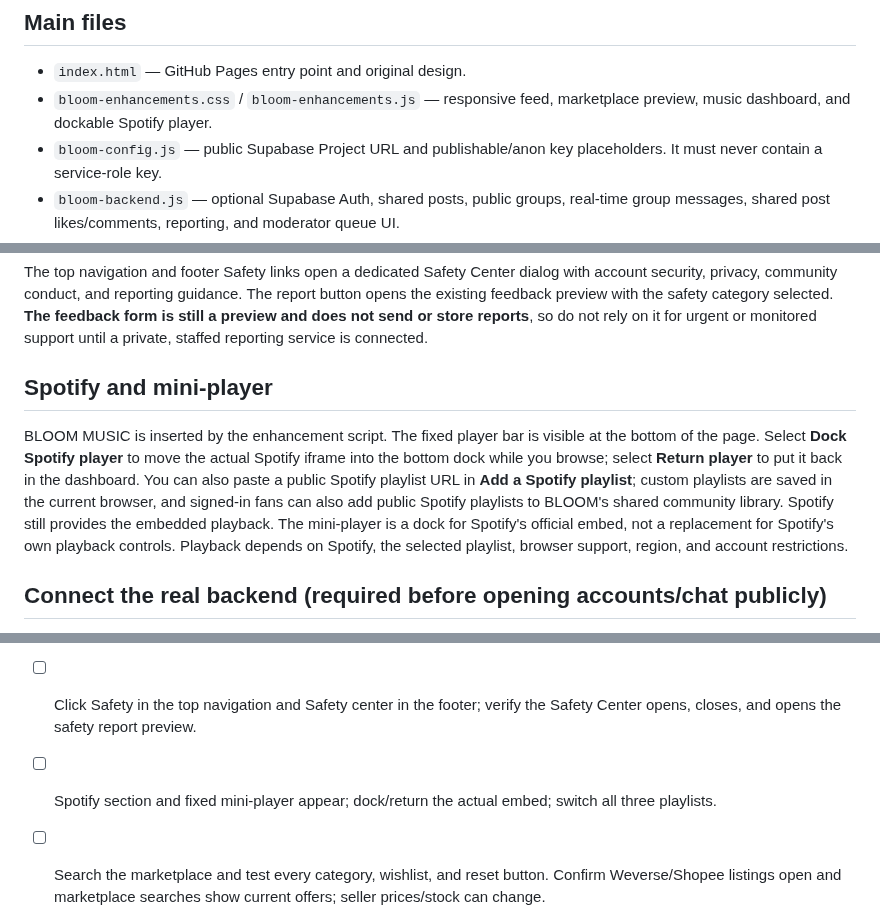
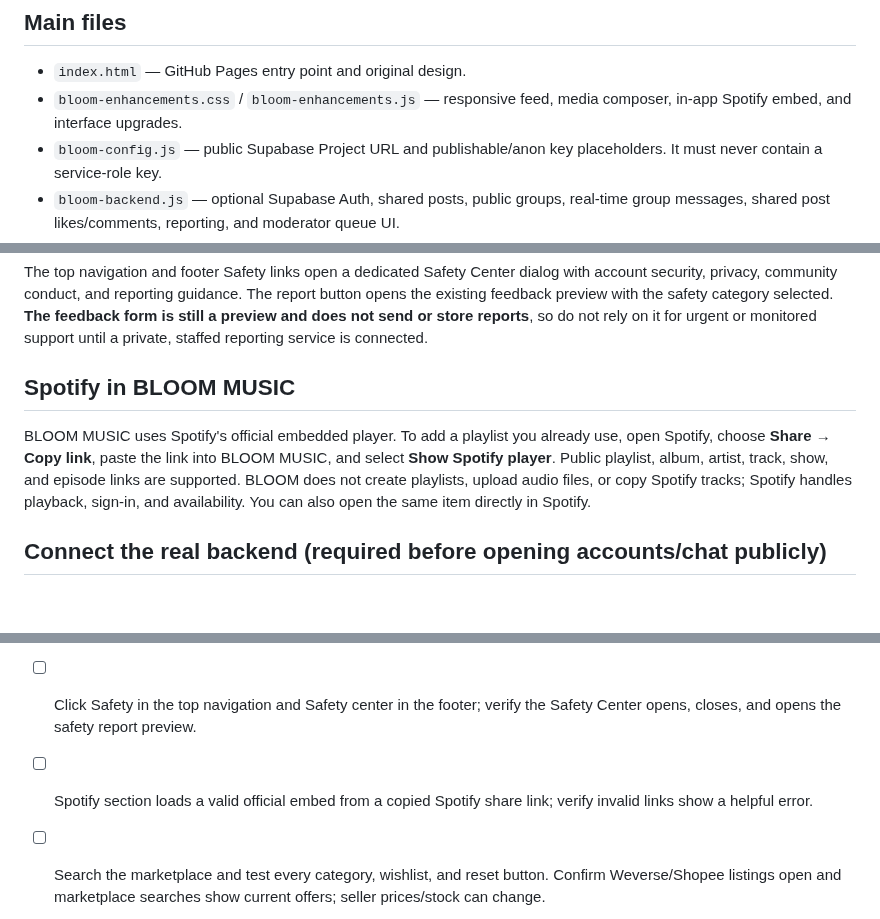
Before and after one commit to bloomiedceo/BLOOM, a Markdown page: README.md, 3 parts joined by grey strips. GitHub-like rendering; blank space fills up the shorter version.

Commit message:
Document official Spotify embed workflow

```diff
--- a/README.md
+++ b/README.md
@@ -5,7 +5,7 @@ BLOOM is a pastel pink and lavender K-pop community and fan-merch discovery webs
 ## Main files
 
 - `index.html` — GitHub Pages entry point and original design.
-- `bloom-enhancements.css` / `bloom-enhancements.js` — responsive feed, marketplace preview, music dashboard, and dockable Spotify player.
+- `bloom-enhancements.css` / `bloom-enhancements.js` — responsive feed, media composer, in-app Spotify embed, and interface upgrades.
 - `bloom-config.js` — public Supabase Project URL and publishable/anon key placeholders. It must never contain a service-role key.
 - `bloom-backend.js` — optional Supabase Auth, shared posts, public groups, real-time group messages, shared post likes/comments, reporting, and moderator queue UI.
 - `bloom-launch-upgrades.js` — vertical scrollable feed layout, fandom search/filter, preview-only local likes/comments, sharing controls, and marketplace links.
@@ -39,9 +39,9 @@ Then open `http://localhost:8000`.
 
 The top navigation and footer Safety links open a dedicated Safety Center dialog with account security, privacy, community conduct, and reporting guidance. The report button opens the existing feedback preview with the safety category selected. **The feedback form is still a preview and does not send or store reports**, so do not rely on it for urgent or monitored support until a private, staffed reporting service is connected.
 
-## Spotify and mini-player
+## Spotify in BLOOM MUSIC
 
-BLOOM MUSIC is inserted by the enhancement script. The fixed player bar is visible at the bottom of the page. Select **Dock Spotify player** to move the actual Spotify iframe into the bottom dock while you browse; select **Return player** to put it back in the dashboard. You can also paste a public Spotify playlist URL in **Add a Spotify playlist**; custom playlists are saved in the current browser, and signed-in fans can also add public Spotify playlists to BLOOM's shared community library. Spotify still provides the embedded playback. The mini-player is a dock for Spotify's official embed, not a replacement for Spotify's own playback controls. Playback depends on Spotify, the selected playlist, browser support, region, and account restrictions.
+BLOOM MUSIC uses Spotify's official embedded player. To add a playlist you already use, open Spotify, choose **Share → Copy link**, paste the link into BLOOM MUSIC, and select **Show Spotify player**. Public playlist, album, artist, track, show, and episode links are supported. BLOOM does not create playlists, upload audio files, or copy Spotify tracks; Spotify handles playback, sign-in, and availability. You can also open the same item directly in Spotify.
 
 ## Connect the real backend (required before opening accounts/chat publicly)
 
@@ -86,7 +86,7 @@ GitHub Actions runs JavaScript syntax checks and `scripts/check-bloom.mjs`, whic
 - [ ] GitHub Pages deployment succeeds and there are no JavaScript console errors.
 - [ ] Test on desktop and a narrow mobile screen; check keyboard focus and reduced-motion settings.
 - [ ] Click Safety in the top navigation and Safety center in the footer; verify the Safety Center opens, closes, and opens the safety report preview.
-- [ ] Spotify section and fixed mini-player appear; dock/return the actual embed; switch all three playlists.
+- [ ] Spotify section loads a valid official embed from a copied Spotify share link; verify invalid links show a helpful error.
 - [ ] Search the marketplace and test every category, wishlist, and reset button. Confirm Weverse/Shopee listings open and marketplace searches show current offers; seller prices/stock can change.
 - [ ] Run `supabase/feed-engagement.sql`, then test shared post likes/comments with two accounts and confirm private-profile posts stay private.
 - [ ] With Supabase configured, create two test accounts and verify email confirmation works.
```
